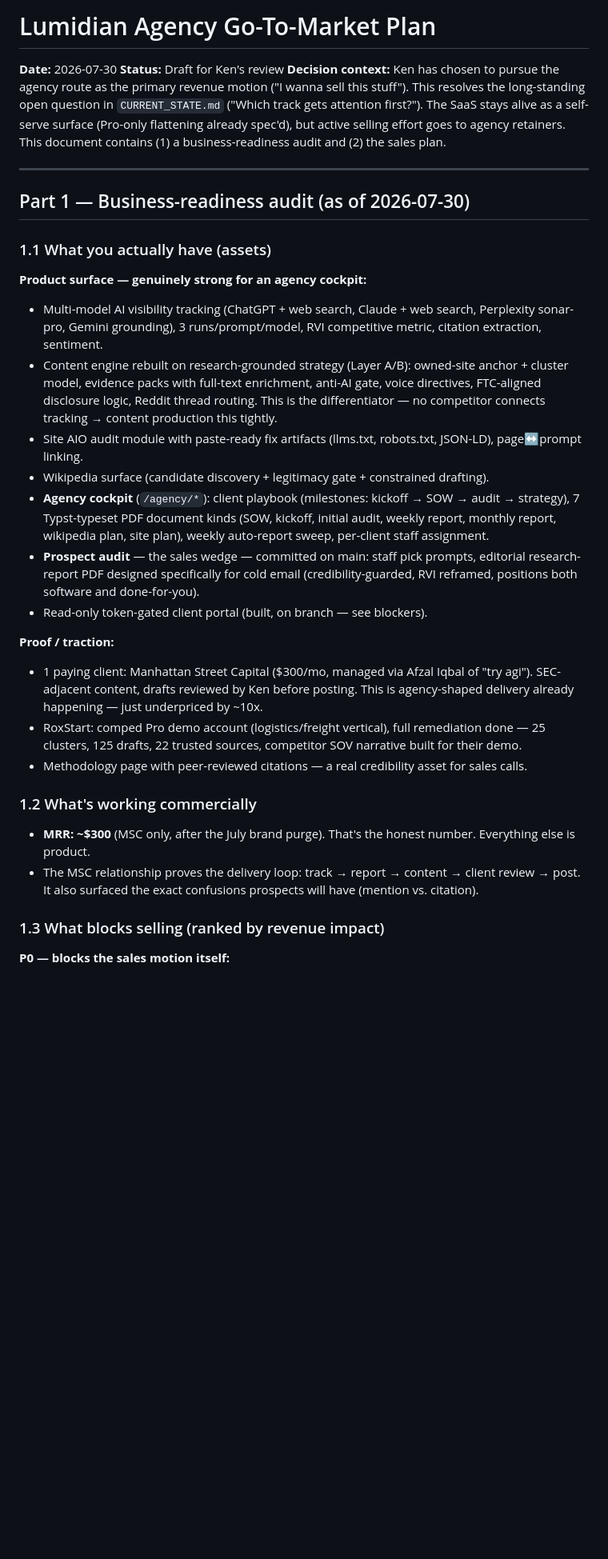
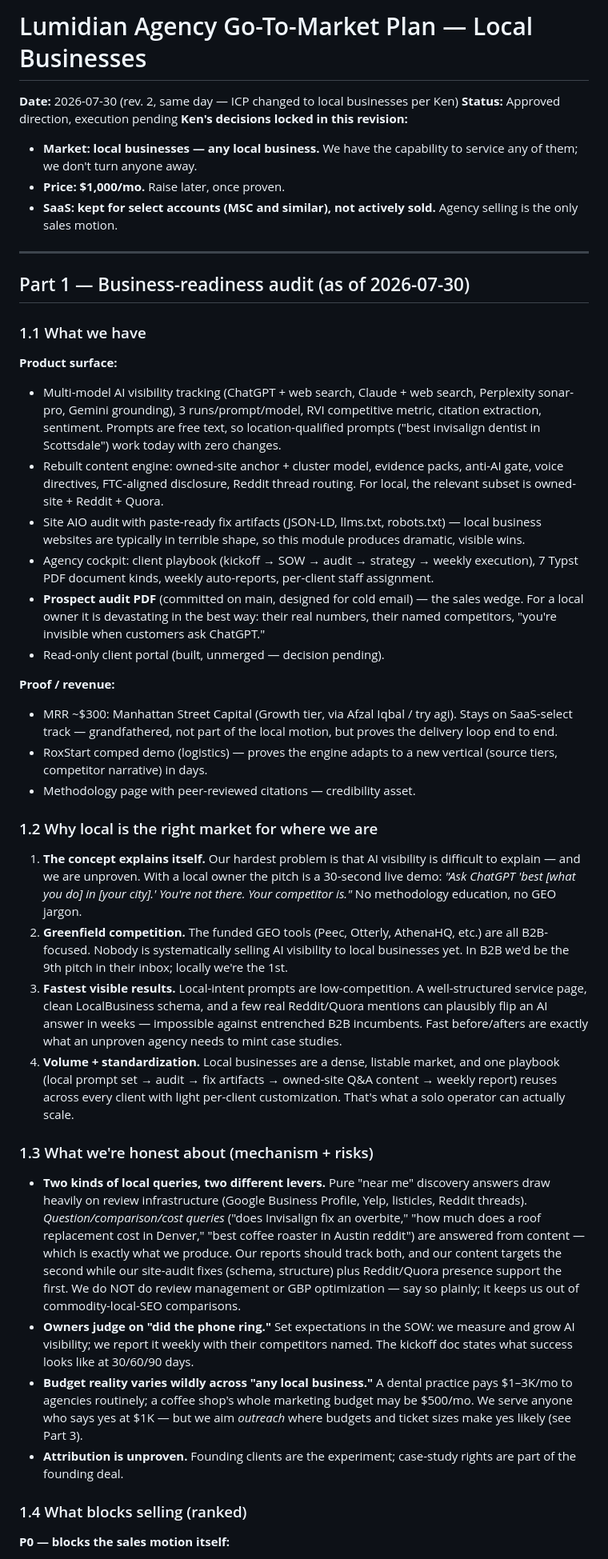
Before and after one commit to elkenturner/Lumidian, a Markdown page: docs/strategy/2026-07-30-agency-gtm-plan.md, the part around one of its changes. Shown at 80% size. Rendered like a GitHub page; blank space fills up the shorter version.

```diff
--- a/docs/strategy/2026-07-30-agency-gtm-plan.md
+++ b/docs/strategy/2026-07-30-agency-gtm-plan.md
@@ -1,34 +1,45 @@
-# Lumidian Agency Go-To-Market Plan
+# Lumidian Agency Go-To-Market Plan — Local Businesses
 
-**Date:** 2026-07-30
-**Status:** Draft for Ken's review
-**Decision context:** Ken has chosen to pursue the agency route as the primary revenue motion ("I wanna sell this stuff"). This resolves the long-standing open question in `CURRENT_STATE.md` ("Which track gets attention first?"). The SaaS stays alive as a self-serve surface (Pro-only flattening already spec'd), but active selling effort goes to agency retainers. This document contains (1) a business-readiness audit and (2) the sales plan.
+**Date:** 2026-07-30 (rev. 2, same day — ICP changed to local businesses per Ken)
+**Status:** Approved direction, execution pending
+**Ken's decisions locked in this revision:**
+- **Market: local businesses — any local business.** We have the capability to service any of them; we don't turn anyone away.
+- **Price: $1,000/mo.** Raise later, once proven.
+- **SaaS: kept for select accounts (MSC and similar), not actively sold.** Agency selling is the only sales motion.
 
 ---
 
 ## Part 1 — Business-readiness audit (as of 2026-07-30)
 
-### 1.1 What you actually have (assets)
+### 1.1 What we have
 
-**Product surface — genuinely strong for an agency cockpit:**
-- Multi-model AI visibility tracking (ChatGPT + web search, Claude + web search, Perplexity sonar-pro, Gemini grounding), 3 runs/prompt/model, RVI competitive metric, citation extraction, sentiment.
-- Content engine rebuilt on research-grounded strategy (Layer A/B): owned-site anchor + cluster model, evidence packs with full-text enrichment, anti-AI gate, voice directives, FTC-aligned disclosure logic, Reddit thread routing. This is the differentiator — no competitor connects tracking → content production this tightly.
-- Site AIO audit module with paste-ready fix artifacts (llms.txt, robots.txt, JSON-LD), page↔prompt linking.
-- Wikipedia surface (candidate discovery + legitimacy gate + constrained drafting).
-- **Agency cockpit** (`/agency/*`): client playbook (milestones: kickoff → SOW → audit → strategy), 7 Typst-typeset PDF document kinds (SOW, kickoff, initial audit, weekly report, monthly report, wikipedia plan, site plan), weekly auto-report sweep, per-client staff assignment.
-- **Prospect audit** — the sales wedge — committed on main: staff pick prompts, editorial research-report PDF designed specifically for cold email (credibility-guarded, RVI reframed, positions both software and done-for-you).
-- Read-only token-gated client portal (built, on branch — see blockers).
+**Product surface:**
+- Multi-model AI visibility tracking (ChatGPT + web search, Claude + web search, Perplexity sonar-pro, Gemini grounding), 3 runs/prompt/model, RVI competitive metric, citation extraction, sentiment. Prompts are free text, so location-qualified prompts ("best invisalign dentist in Scottsdale") work today with zero changes.
+- Rebuilt content engine: owned-site anchor + cluster model, evidence packs, anti-AI gate, voice directives, FTC-aligned disclosure, Reddit thread routing. For local, the relevant subset is owned-site + Reddit + Quora.
+- Site AIO audit with paste-ready fix artifacts (JSON-LD, llms.txt, robots.txt) — local business websites are typically in terrible shape, so this module produces dramatic, visible wins.
+- Agency cockpit: client playbook (kickoff → SOW → audit → strategy → weekly execution), 7 Typst PDF document kinds, weekly auto-reports, per-client staff assignment.
+- **Prospect audit PDF** (committed on main, designed for cold email) — the sales wedge. For a local owner it is devastating in the best way: their real numbers, their named competitors, "you're invisible when customers ask ChatGPT."
+- Read-only client portal (built, unmerged — decision pending).
 
-**Proof / traction:**
-- 1 paying client: Manhattan Street Capital ($300/mo, managed via Afzal Iqbal of "try agi"). SEC-adjacent content, drafts reviewed by Ken before posting. This is agency-shaped delivery already happening — just underpriced by ~10x.
-- RoxStart: comped Pro demo account (logistics/freight vertical), full remediation done — 25 clusters, 125 drafts, 22 trusted sources, competitor SOV narrative built for their demo.
-- Methodology page with peer-reviewed citations — a real credibility asset for sales calls.
+**Proof / revenue:**
+- MRR ~$300: Manhattan Street Capital (Growth tier, via Afzal Iqbal / try agi). Stays on SaaS-select track — grandfathered, not part of the local motion, but proves the delivery loop end to end.
+- RoxStart comped demo (logistics) — proves the engine adapts to a new vertical (source tiers, competitor narrative) in days.
+- Methodology page with peer-reviewed citations — credibility asset.
 
-### 1.2 What's working commercially
+### 1.2 Why local is the right market for where we are
 
-- **MRR: ~$300** (MSC only, after the July brand purge). That's the honest number. Everything else is product.
-- The MSC relationship proves the delivery loop: track → report → content → client review → post. It also surfaced the exact confusions prospects will have (mention vs. citation).
+1. **The concept explains itself.** Our hardest problem is that AI visibility is difficult to explain — and we are unproven. With a local owner the pitch is a 30-second live demo: *"Ask ChatGPT 'best [what you do] in [your city].' You're not there. Your competitor is."* No methodology education, no GEO jargon.
+2. **Greenfield competition.** The funded GEO tools (Peec, Otterly, AthenaHQ, etc.) are all B2B-focused. Nobody is systematically selling AI visibility to local businesses yet. In B2B we'd be the 9th pitch in their inbox; locally we're the 1st.
+3. **Fastest visible results.** Local-intent prompts are low-competition. A well-structured service page, clean LocalBusiness schema, and a few real Reddit/Quora mentions can plausibly flip an AI answer in weeks — impossible against entrenched B2B incumbents. Fast before/afters are exactly what an unproven agency needs to mint case studies.
+4. **Volume + standardization.** Local businesses are a dense, listable market, and one playbook (local prompt set → audit → fix artifacts → owned-site Q&A content → weekly report) reuses across every client with light per-client customization. That's what a solo operator can actually scale.
 
-### 1.3 What blocks selling (ranked by revenue impact)
+### 1.3 What we're honest about (mechanism + risks)
+
+- **Two kinds of local queries, two different levers.** Pure "near me" discovery answers draw heavily on review infrastructure (Google Business Profile, Yelp, listicles, Reddit threads). *Question/comparison/cost queries* ("does Invisalign fix an overbite," "how much does a roof replacement cost in Denver," "best coffee roaster in Austin reddit") are answered from content — which is exactly what we produce. Our reports should track both, and our content targets the second while our site-audit fixes (schema, structure) plus Reddit/Quora presence support the first. We do NOT do review management or GBP optimization — say so plainly; it keeps us out of commodity-local-SEO comparisons.
+- **Owners judge on "did the phone ring."** Set expectations in the SOW: we measure and grow AI visibility; we report it weekly with their competitors named. The kickoff doc states what success looks like at 30/60/90 days.
+- **Budget reality varies wildly across "any local business."** A dental practice pays $1–3K/mo to agencies routinely; a coffee shop's whole marketing budget may be $500/mo. We serve anyone who says yes at $1K — but we aim *outreach* where budgets and ticket sizes make yes likely (see Part 3).
+- **Attribution is unproven.** Founding clients are the experiment; case-study rights are part of the founding deal.
+
+### 1.4 What blocks selling (ranked)
 
 **P0 — blocks the sales motion itself:**
```
Also changed, not shown: other parts of docs/strategy/2026-07-30-agency-gtm-plan.md (+84 -81 lines), CURRENT_STATE.md (+4 -4 lines).
